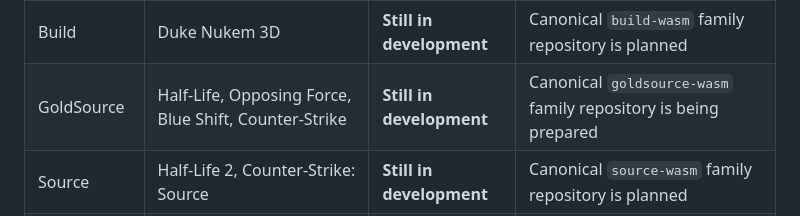
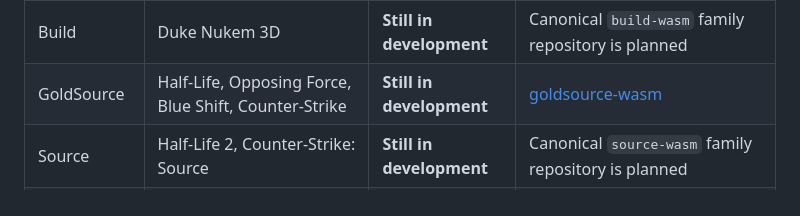
Before and after one commit to theodorecharles/wasm-game-framework, a Markdown page: README.md, the part around the change. Rendered like a GitHub page.

Commit message:
Link the GoldSource family

```diff
--- a/README.md
+++ b/README.md
@@ -373,7 +373,7 @@ Projects are listed as **Live** when a public deployment is available and
 | id Tech 4 | Quake 4 | **Still in development** | [quake4-wasm](https://github.com/theodorecharles/quake4-wasm); canonical `idtech4-wasm` family repository is being prepared |
 | Build | Blood | **Still in development** | [blood-wasm](https://github.com/theodorecharles/blood-wasm); canonical `build-wasm` family repository is planned |
 | Build | Duke Nukem 3D | **Still in development** | Canonical `build-wasm` family repository is planned |
-| GoldSource | Half-Life, Opposing Force, Blue Shift, Counter-Strike | **Still in development** | Canonical `goldsource-wasm` family repository is being prepared |
+| GoldSource | Half-Life, Opposing Force, Blue Shift, Counter-Strike | **Still in development** | [goldsource-wasm](https://github.com/theodorecharles/goldsource-wasm) |
 | Source | Half-Life 2, Counter-Strike: Source | **Still in development** | Canonical `source-wasm` family repository is planned |
 | Wolf3D | Wolfenstein 3D, Spear of Destiny | **Still in development** | Canonical `wolf3d-wasm` repository is being prepared |
 | DOSBox | Jill of the Jungle and future DOS titles | **Still in development** | Canonical `dosbox-wasm` repository is planned |
```
